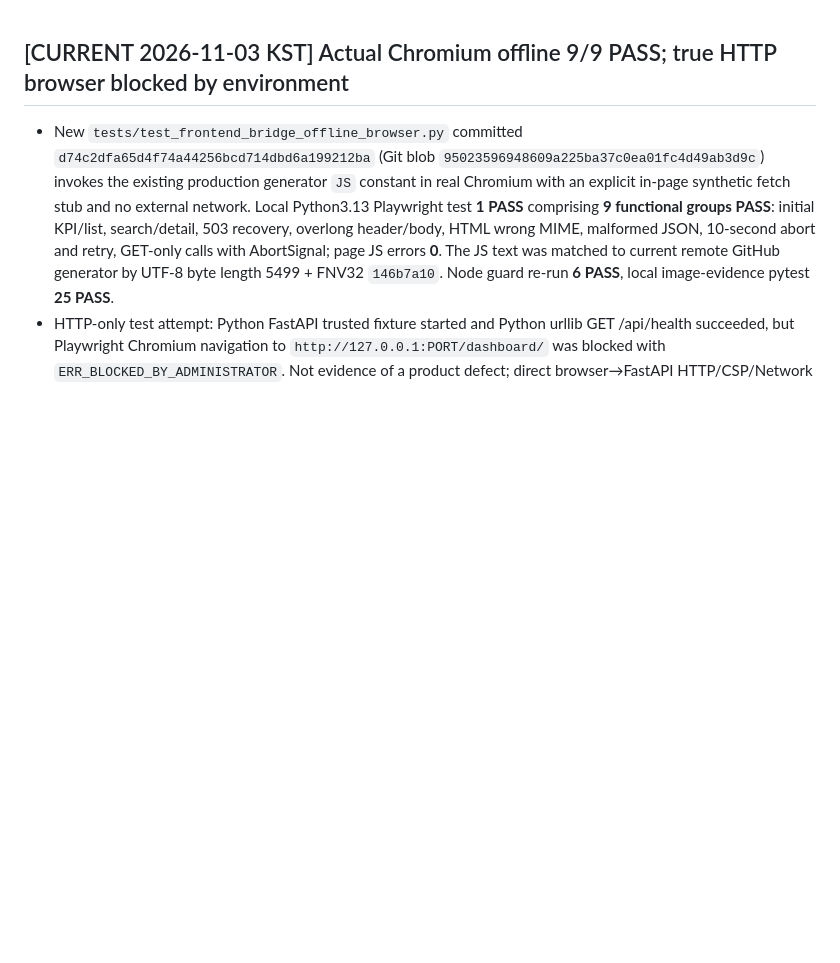
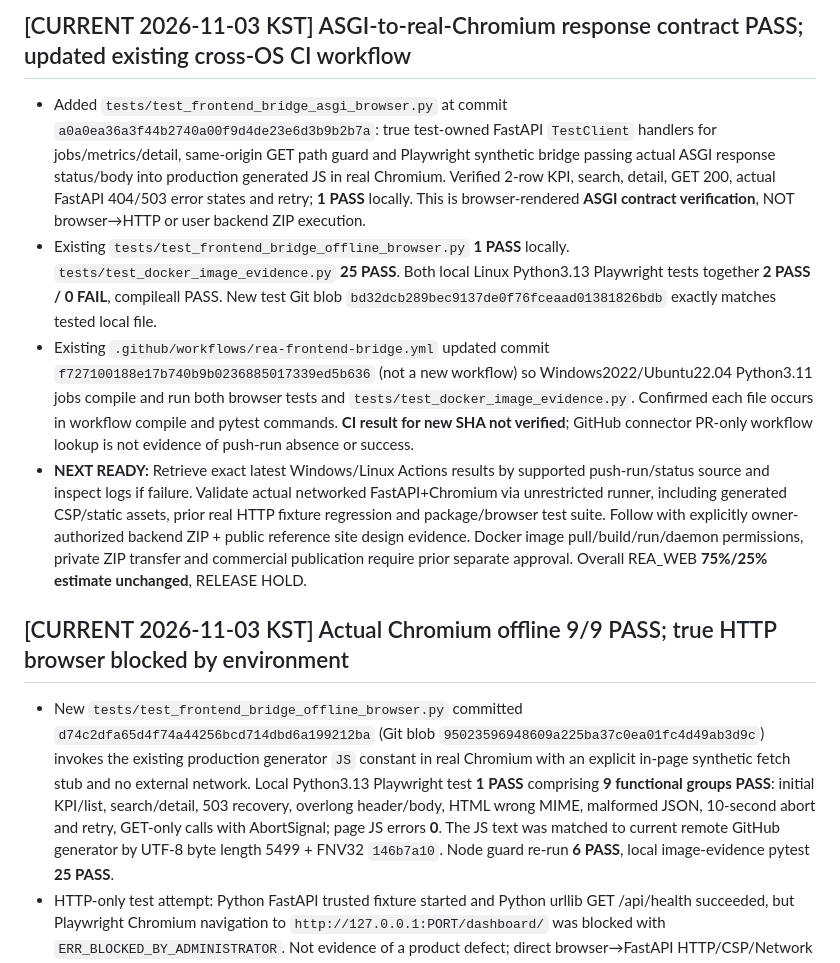
Before and after one commit to hibi89/REA_Web, a Markdown page: docs/17_NEXT_TASK.md, the part around the change. GitHub-like rendering; blank space fills up the shorter version.

Commit message:
docs(rea): next test gates after ASGI-Chromium and workflow integration

```diff
--- a/docs/17_NEXT_TASK.md
+++ b/docs/17_NEXT_TASK.md
@@ -1,3 +1,9 @@
+## [CURRENT 2026-11-03 KST] ASGI-to-real-Chromium response contract PASS; updated existing cross-OS CI workflow
+- Added `tests/test_frontend_bridge_asgi_browser.py` at commit `a0a0ea36a3f44b2740a00f9d4de23e6d3b9b2b7a`: true test-owned FastAPI `TestClient` handlers for jobs/metrics/detail, same-origin GET path guard and Playwright synthetic bridge passing actual ASGI response status/body into production generated JS in real Chromium. Verified 2-row KPI, search, detail, GET 200, actual FastAPI 404/503 error states and retry; **1 PASS** locally. This is browser-rendered **ASGI contract verification**, NOT browser→HTTP or user backend ZIP execution.
+- Existing `tests/test_frontend_bridge_offline_browser.py` **1 PASS** locally. `tests/test_docker_image_evidence.py` **25 PASS**. Both local Linux Python3.13 Playwright tests together **2 PASS / 0 FAIL**, compileall PASS. New test Git blob `bd32dcb289bec9137de0f76fceaad01381826bdb` exactly matches tested local file.
+- Existing `.github/workflows/rea-frontend-bridge.yml` updated commit `f727100188e17b740b9b0236885017339ed5b636` (not a new workflow) so Windows2022/Ubuntu22.04 Python3.11 jobs compile and run both browser tests and `tests/test_docker_image_evidence.py`. Confirmed each file occurs in workflow compile and pytest commands. **CI result for new SHA not verified**; GitHub connector PR-only workflow lookup is not evidence of push-run absence or success.
+- **NEXT READY:** Retrieve exact latest Windows/Linux Actions results by supported push-run/status source and inspect logs if failure. Validate actual networked FastAPI+Chromium via unrestricted runner, including generated CSP/static assets, prior real HTTP fixture regression and package/browser test suite. Follow with explicitly owner-authorized backend ZIP + public reference site design evidence. Docker image pull/build/run/daemon permissions, private ZIP transfer and commercial publication require prior separate approval. Overall REA_WEB **75%/25% estimate unchanged**, RELEASE HOLD.
+
 ## [CURRENT 2026-11-03 KST] Actual Chromium offline 9/9 PASS; true HTTP browser blocked by environment
 - New `tests/test_frontend_bridge_offline_browser.py` committed `d74c2dfa65d4f74a44256bcd714dbd6a199212ba` (Git blob `95023596948609a225ba37c0ea01fc4d49ab3d9c`) invokes the existing production generator `JS` constant in real Chromium with an explicit in-page synthetic fetch stub and no external network. Local Python3.13 Playwright test **1 PASS** comprising **9 functional groups PASS**: initial KPI/list, search/detail, 503 recovery, overlong header/body, HTML wrong MIME, malformed JSON, 10-second abort and retry, GET-only calls with AbortSignal; page JS errors **0**. The JS text was matched to current remote GitHub generator by UTF-8 byte length 5499 + FNV32 `146b7a10`. Node guard re-run **6 PASS**, local image-evidence pytest **25 PASS**.
 - HTTP-only test attempt: Python FastAPI trusted fixture started and Python urllib GET /api/health succeeded, but Playwright Chromium navigation to `http://127.0.0.1:PORT/dashboard/` was blocked with `ERR_BLOCKED_BY_ADMINISTRATOR`. Not evidence of a product defect; direct browser→FastAPI HTTP/CSP/Network **NOT VERIFIED in this environment**. Previously committed true HTTP Chromium CI test remains unverified on exact updated SHA.
```
